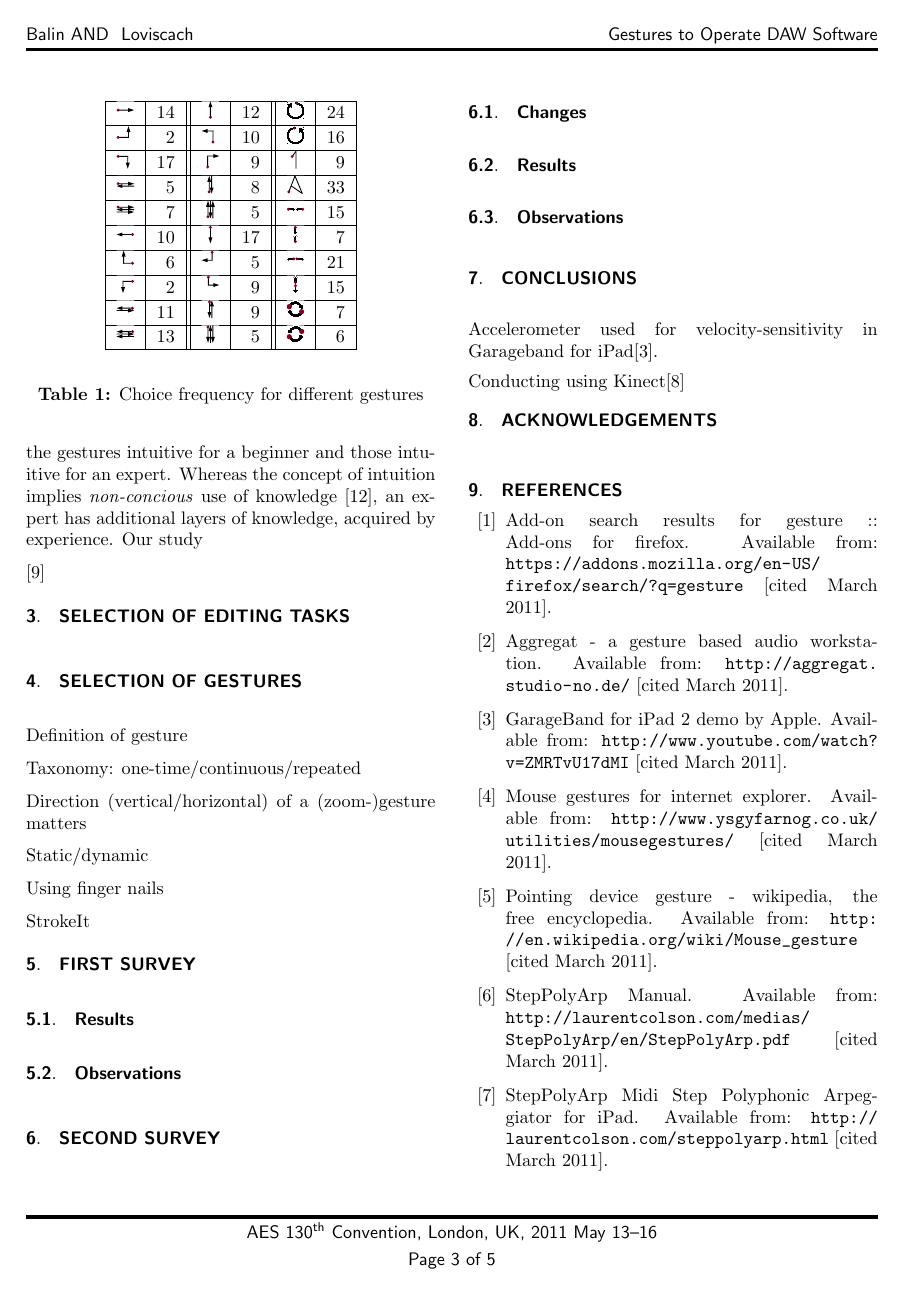
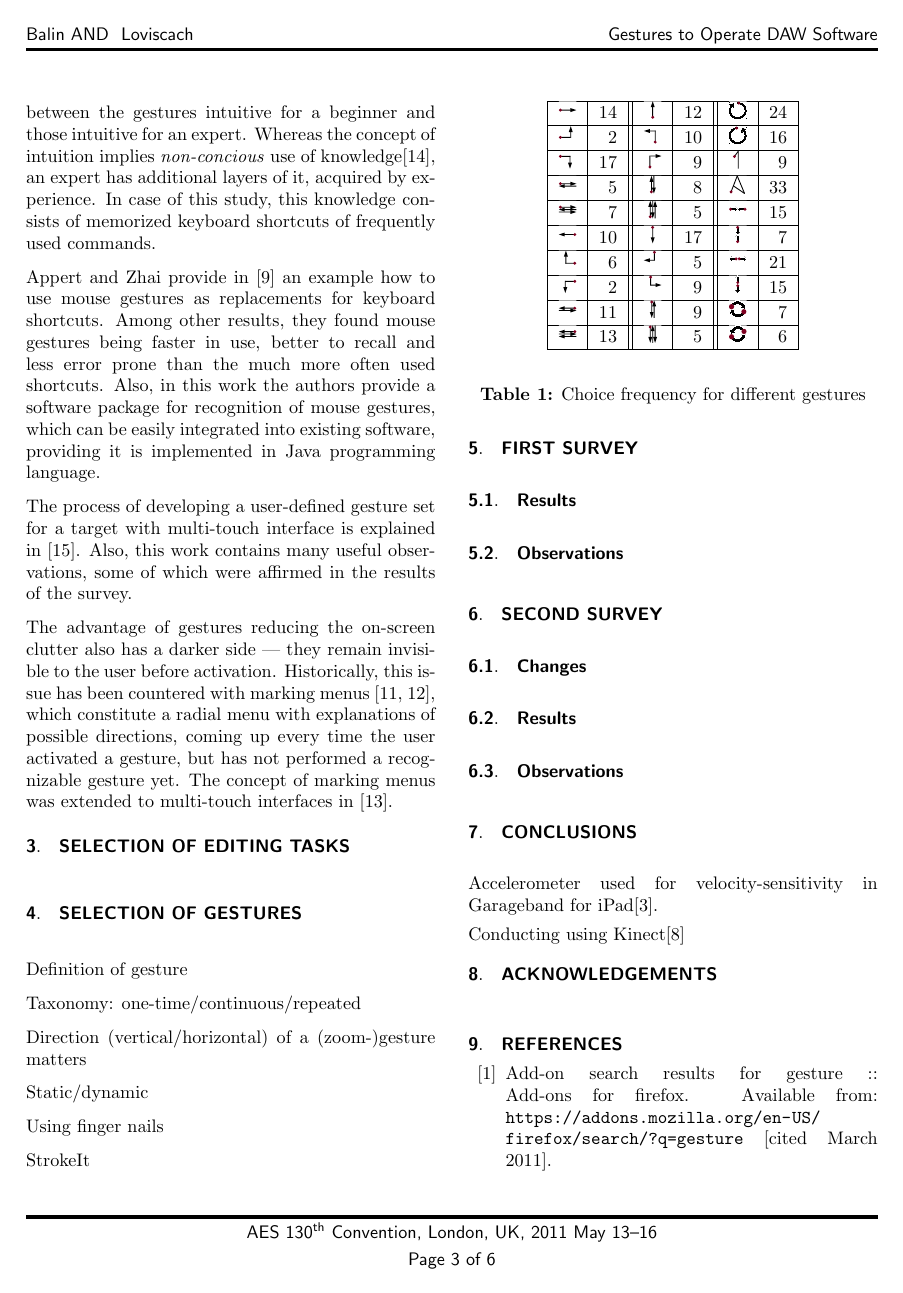
Before and after one commit to pinheadg/FutureInterfaces4ComputerAudio, a LaTeX document (doc/en/PaperAES130/GesturesInDAW.tex): page 3 of 5 before the commit and page 3 of 6 after it. Compiled offline with pdfLaTeX; a missing font is replaced by an installed copy or a similar font.

Commit message:
Added rewritten section Related work

```diff
--- a/doc/en/PaperAES130/GesturesInDAW.tex
+++ b/doc/en/PaperAES130/GesturesInDAW.tex
@@ -96,10 +97,27 @@ Using gestures to control DAW software touches many different aspects.
+between the gestures intuitive for a beginner and those intuitive for an expert. Whereas the concept of
+intuition implies \emph{non-concious} use of knowledge\cite{Naumann:2007:IUU:1784197.1784212}, an expert
+has additional layers of it, acquired by experience. In case of this study, this knowledge consists of
+memorized keyboard shortcuts of frequently used commands.
 
-It should be said specifically about the notion of \emph{intuitive} gestures that there is a difference
-between the gestures intuitive for a beginner and those intuitive for an expert. Whereas the concept of
-intuition implies \emph{non-concious} use of knowledge \cite{Naumann:2007:IUU:1784197.1784212}, an expert
-has additional layers of knowledge, acquired by experience. Our study
+Appert and Zhai provide in \cite{Appert:2009:USC:1518701.1519052} an example how to use mouse gestures
+as replacements for keyboard shortcuts. Among other results, they found mouse gestures being faster in use,
+better to recall and less error prone than the much more often used shortcuts. Also, in this work
+the authors provide a software package for recognition of mouse gestures, which can be easily integrated
+into existing software, providing it is implemented in Java programming language.
 
-\cite{Appert:2009:USC:1518701.1519052}
+The process of developing a user-defined gesture set for a target with multi-touch interface is explained
+in \cite{Wobbrock:2009:UGS:1518701.1518866}. Also, this work contains many useful observations, some of which
+were affirmed in the results of the survey.
+
+The advantage of gestures reducing the on-screen clutter also has a darker side --- they remain invisible
+to the user before activation. Historically, this issue has been countered with marking menus
+\cite{Kurtenbach:1993:LEP:164632.164977,Kurtenbach:1994:ULP:259963.260376}, which constitute a radial menu
+with explanations of possible directions, coming up every time the user activated a gesture, but has not
+performed a recognizable gesture yet. The concept of marking menus was extended to multi-touch interfaces
+in \cite{Lepinski:2010:DEM:1753326.1753663}.
+
+
+
 
 %The differences between the mouse and the multi-touch interface, from which the differences between
 %the mouse gestures and multi-touch gestures will be expanded, were introduced in \cite{Buxton:1985:ITT:325334.325239}.
```
Also changed, not shown: doc/en/PaperAES130/GesturesInDAW.bib (+17 -0 lines), doc/en/PaperAES130/GesturesInDAW.tex (7 more changed lines).
